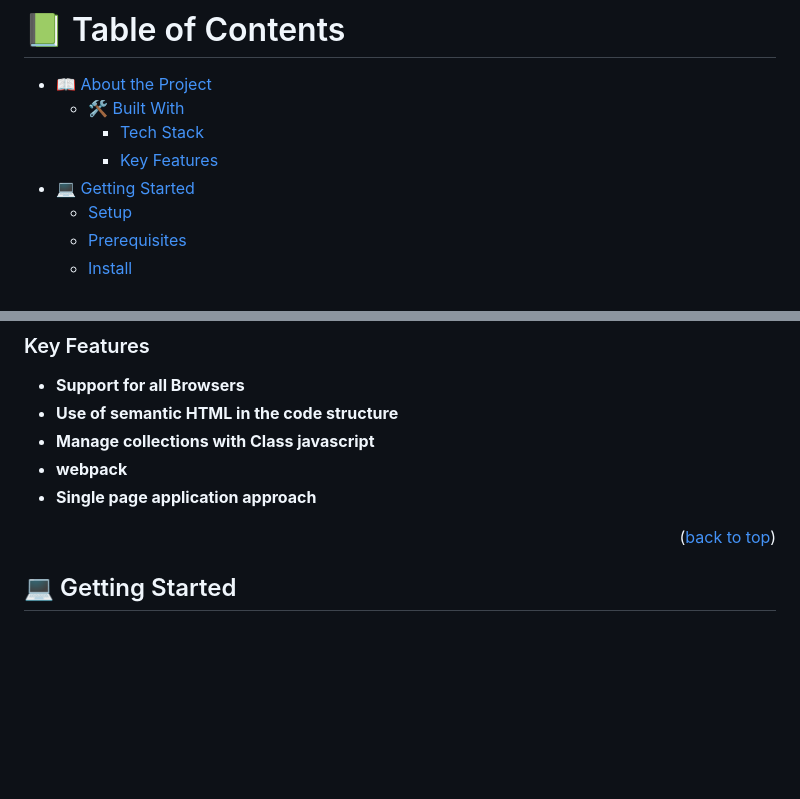
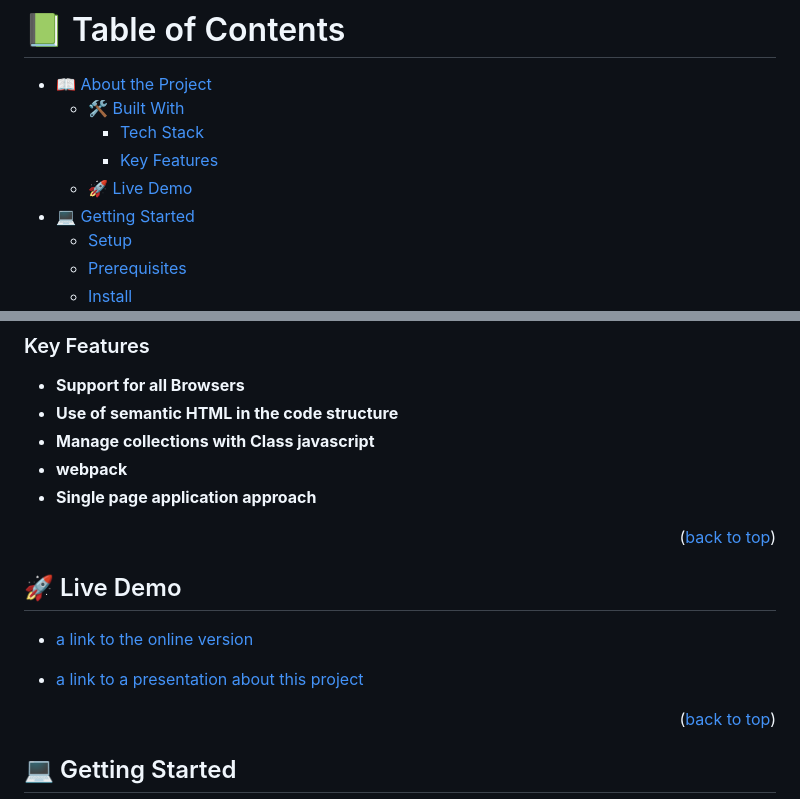
Before and after one commit to Kidd254/to-do-list-2, a Markdown page: README.md, 2 parts joined by grey strips. Drawn GitHub-style; blank space fills up the shorter version.

Commit message:
add link for web version on readme

```diff
--- a/README.md
+++ b/README.md
@@ -9,6 +9,7 @@
   - [🛠 Built With](#built-with)
     - [Tech Stack](#tech-stack)
     - [Key Features](#key-features)
+  - [🚀 Live Demo](#live-demo)
 - [💻 Getting Started](#getting-started)
   - [Setup](#setup)
   - [Prerequisites](#prerequisites)
@@ -46,6 +47,16 @@
 - **Manage collections with Class javascript**
 - **webpack**
 - **Single page application approach**
+
+<p align="right">(<a href="#readme-top">back to top</a>)</p>
+
+## 🚀 Live Demo <a name="live-demo"></a>
+
+- [a link to the online version](https://kidd254.github.io/to-do-list-2/dist/)
+
+- [a link to a presentation about this project]()
+
+
 
 <p align="right">(<a href="#readme-top">back to top</a>)</p>
 
```
